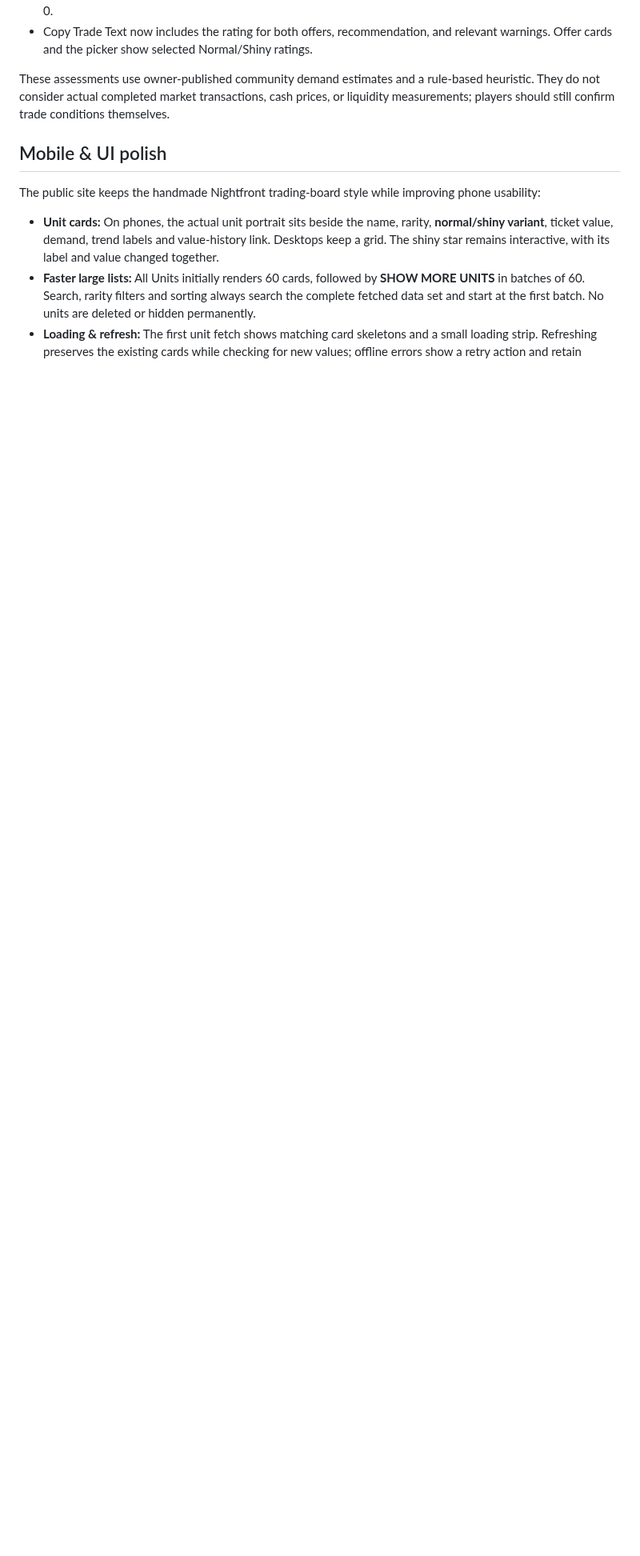
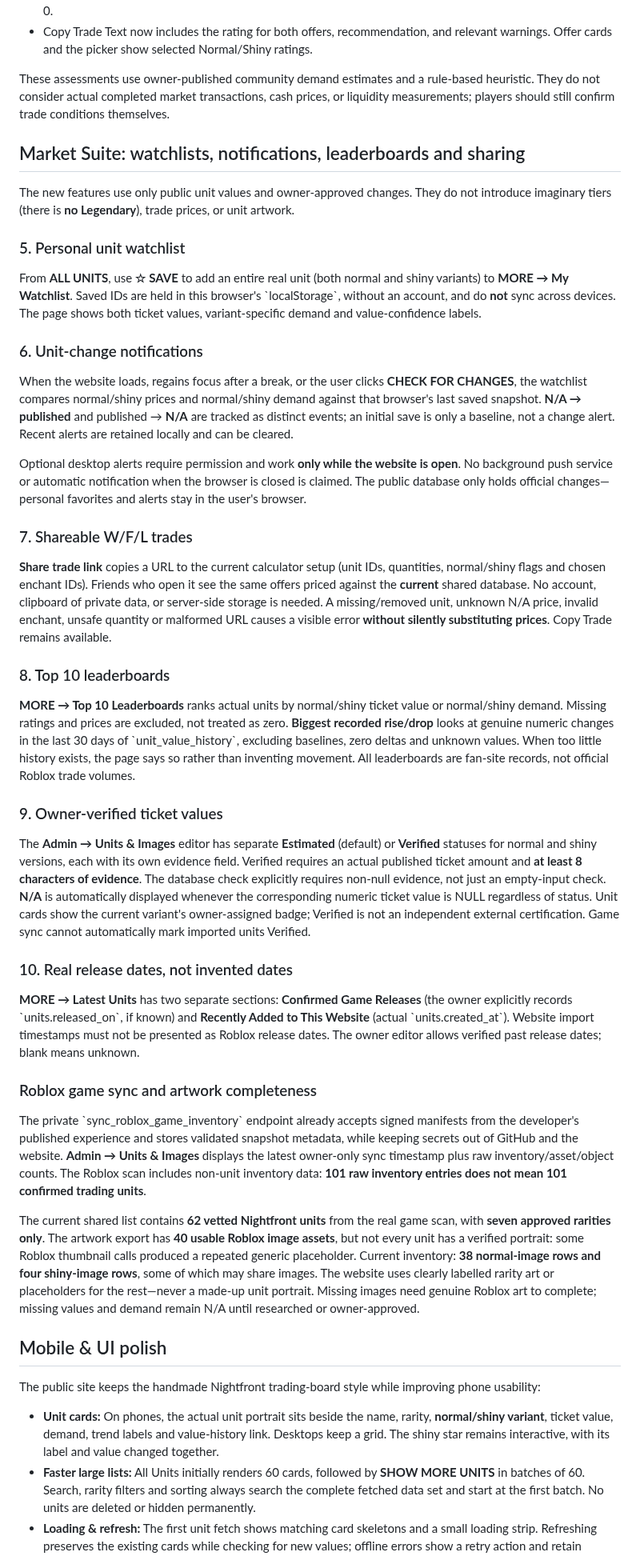
Before and after one commit to loreseekerl/nightfront-td-values, a Markdown page: README.md, the part around one of its changes. Shown at 80% size. Drawn GitHub-style; blank space fills up the shorter version.

Commit message:
Document complete Nightfront Market Suite, safety checks, watchlist limitations and genuine artwork coverage

```diff
--- a/README.md
+++ b/README.md
@@ -110,6 +111,42 @@ The **W/F/L CALCULATOR** keeps its original W/F/L labels as **ticket-only compar
 - Copy Trade Text now includes the rating for both offers, recommendation, and relevant warnings. Offer cards and the picker show selected Normal/Shiny ratings.
 
 These assessments use owner-published community demand estimates and a rule-based heuristic. They do not consider actual completed market transactions, cash prices, or liquidity measurements; players should still confirm trade conditions themselves.
+
+## Market Suite: watchlists, notifications, leaderboards and sharing
+
+The new features use only public unit values and owner-approved changes. They do not introduce imaginary tiers (there is **no Legendary**), trade prices, or unit artwork.
+
+### 5. Personal unit watchlist
+
+From **ALL UNITS**, use **☆ SAVE** to add an entire real unit (both normal and shiny variants) to **MORE → My Watchlist**. Saved IDs are held in this browser's \`localStorage\`, without an account, and do **not** sync across devices. The page shows both ticket values, variant-specific demand and value-confidence labels.
+
+### 6. Unit-change notifications
+
+When the website loads, regains focus after a break, or the user clicks **CHECK FOR CHANGES**, the watchlist compares normal/shiny prices and normal/shiny demand against that browser's last saved snapshot. **N/A → published** and published → **N/A** are tracked as distinct events; an initial save is only a baseline, not a change alert. Recent alerts are retained locally and can be cleared.
+
+Optional desktop alerts require permission and work **only while the website is open**. No background push service or automatic notification when the browser is closed is claimed. The public database only holds official changes—personal favorites and alerts stay in the user's browser.
+
+### 7. Shareable W/F/L trades
+
+**Share trade link** copies a URL to the current calculator setup (unit IDs, quantities, normal/shiny flags and chosen enchant IDs). Friends who open it see the same offers priced against the **current** shared database. No account, clipboard of private data, or server-side storage is needed. A missing/removed unit, unknown N/A price, invalid enchant, unsafe quantity or malformed URL causes a visible error **without silently substituting prices**. Copy Trade remains available.
+
+### 8. Top 10 leaderboards
+
+**MORE → Top 10 Leaderboards** ranks actual units by normal/shiny ticket value or normal/shiny demand. Missing ratings and prices are excluded, not treated as zero. **Biggest recorded rise/drop** looks at genuine numeric changes in the last 30 days of \`unit_value_history\`, excluding baselines, zero deltas and unknown values. When too little history exists, the page says so rather than inventing movement. All leaderboards are fan-site records, not official Roblox trade volumes.
+
+### 9. Owner-verified ticket values
+
+The **Admin → Units & Images** editor has separate **Estimated** (default) or **Verified** statuses for normal and shiny versions, each with its own evidence field. Verified requires an actual published ticket amount and **at least 8 characters of evidence**. The database check explicitly requires non-null evidence, not just an empty-input check. **N/A** is automatically displayed whenever the corresponding numeric ticket value is NULL regardless of status. Unit cards show the current variant's owner-assigned badge; Verified is not an independent external certification. Game sync cannot automatically mark imported units Verified.
+
+### 10. Real release dates, not invented dates
+
+**MORE → Latest Units** has two separate sections: **Confirmed Game Releases** (the owner explicitly records \`units.released_on\`, if known) and **Recently Added to This Website** (actual \`units.created_at\`). Website import timestamps must not be presented as Roblox release dates. The owner editor allows verified past release dates; blank means unknown.
+
+### Roblox game sync and artwork completeness
+
+The private \`sync_roblox_game_inventory\` endpoint already accepts signed manifests from the developer's published experience and stores validated snapshot metadata, while keeping secrets out of GitHub and the website. **Admin → Units & Images** displays the latest owner-only sync timestamp plus raw inventory/asset/object counts. The Roblox scan includes non-unit inventory data: **101 raw inventory entries does not mean 101 confirmed trading units**.
+
+The current shared list contains **62 vetted Nightfront units** from the real game scan, with **seven approved rarities only**. The artwork export has **40 usable Roblox image assets**, but not every unit has a verified portrait: some Roblox thumbnail calls produced a repeated generic placeholder. Current inventory: **38 normal-image rows and four shiny-image rows**, some of which may share images. The website uses clearly labelled rarity art or placeholders for the rest—never a made-up unit portrait. Missing images need genuine Roblox art to complete; missing values and demand remain N/A until researched or owner-approved.
 
 ## Mobile & UI polish
 
```
Also changed, not shown: other parts of README.md (+1 -0 lines).
